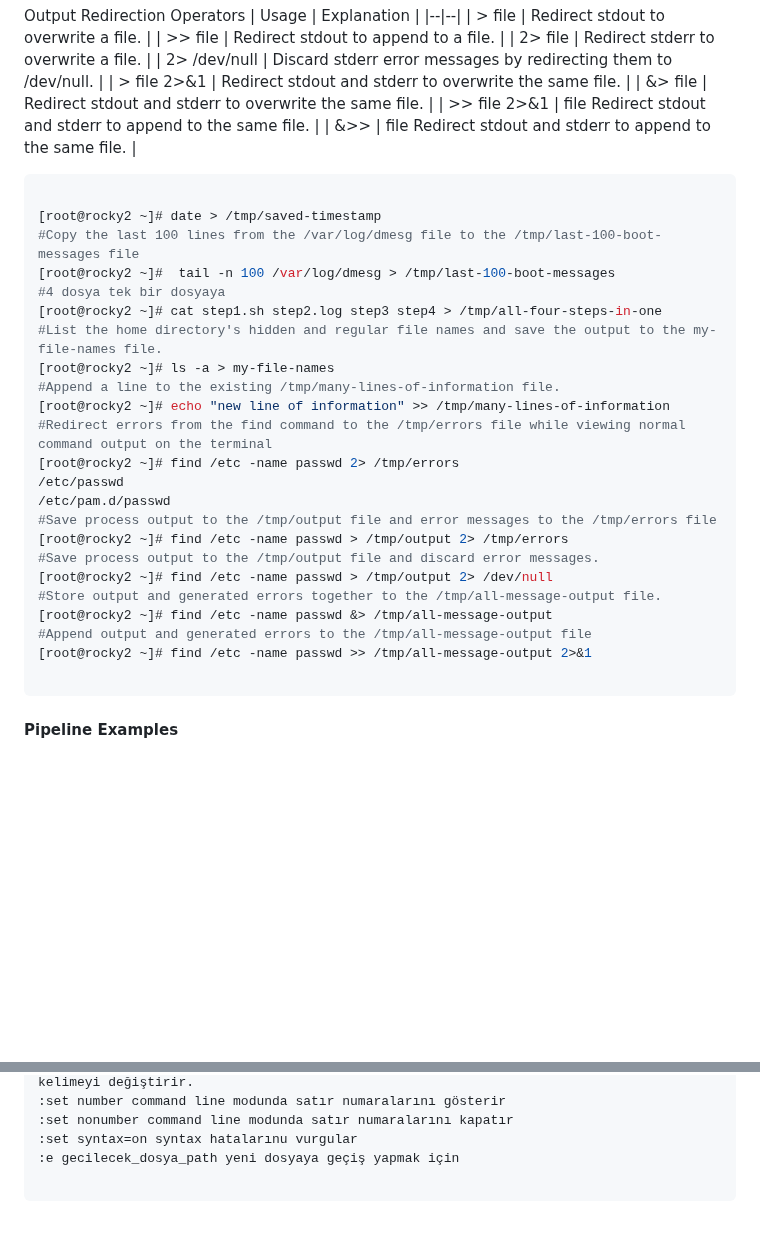
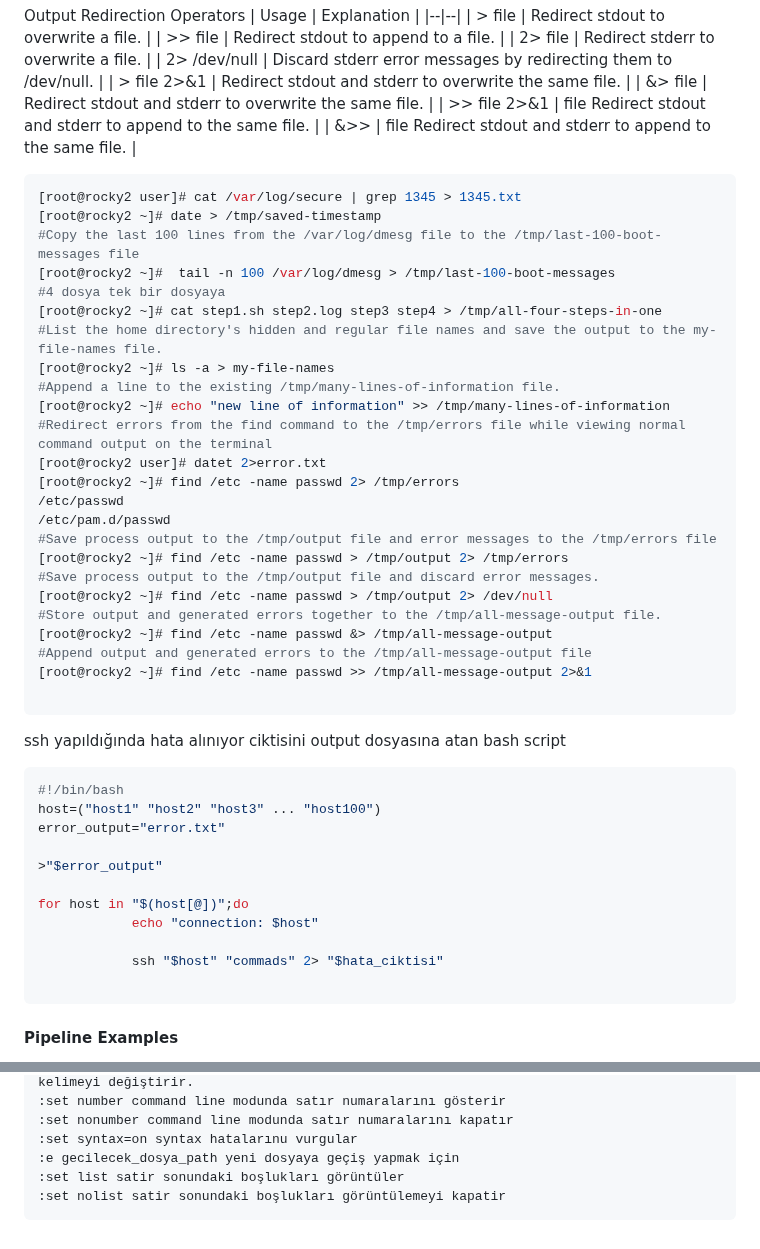
Before and after one commit to ali-sunarlar/DevOpsProjects, a Markdown page: RH124/Create, View, and Edit Text Files.md, 2 parts joined by grey strips. GitHub-like rendering; blank space fills up the shorter version.

````diff
--- a/RH124/Create, View, and Edit Text Files.md
+++ b/RH124/Create, View, and Edit Text Files.md
@@ -32,8 +32,9 @@ Output Redirection Operators
 | &>>  | file Redirect stdout and stderr to append to the same file. |
 
 
+
 ```sh
-
+[root@rocky2 user]# cat /var/log/secure | grep 1345 > 1345.txt
 [root@rocky2 ~]# date > /tmp/saved-timestamp
 #Copy the last 100 lines from the /var/log/dmesg file to the /tmp/last-100-boot-messages file
 [root@rocky2 ~]#  tail -n 100 /var/log/dmesg > /tmp/last-100-boot-messages
@@ -44,6 +45,7 @@ Output Redirection Operators
 #Append a line to the existing /tmp/many-lines-of-information file.
 [root@rocky2 ~]# echo "new line of information" >> /tmp/many-lines-of-information
 #Redirect errors from the find command to the /tmp/errors file while viewing normal command output on the terminal
+[root@rocky2 user]# datet 2>error.txt
 [root@rocky2 ~]# find /etc -name passwd 2> /tmp/errors
 /etc/passwd
 /etc/pam.d/passwd
@@ -57,6 +59,23 @@ Output Redirection Operators
 [root@rocky2 ~]# find /etc -name passwd >> /tmp/all-message-output 2>&1
 
 ```
+
+ssh yapıldığında hata alınıyor ciktisini output dosyasına atan bash script
+
+```sh
+#!/bin/bash
+host=("host1" "host2" "host3" ... "host100")
+error_output="error.txt"
+
+>"$error_output"
+
+for host in "$(host[@])";do
+            echo "connection: $host"
+
+            ssh "$host" "commads" 2> "$hata_ciktisi"
+
+```
+
 #### Pipeline Examples
 
 çıktıyı ekranda bölümlendirerek görünlüleme ok tuşlarına basılarak sonuna doğru ilerlenebilir. q tuşuna basılarak çıkılır
@@ -196,5 +215,6 @@ ayrıştırılmış vi pencerelerinde geçiş yapmak için ctrl+w tuş kombinasy
 :set nonumber command line modunda satır numaralarını kapatır
 :set syntax=on syntax hatalarınu vurgular
 :e gecilecek_dosya_path yeni dosyaya geçiş yapmak için
-
+:set list satir sonundaki boşlukları görüntüler
+:set nolist satir sonundaki boşlukları görüntülemeyi kapatir
 ```
````
